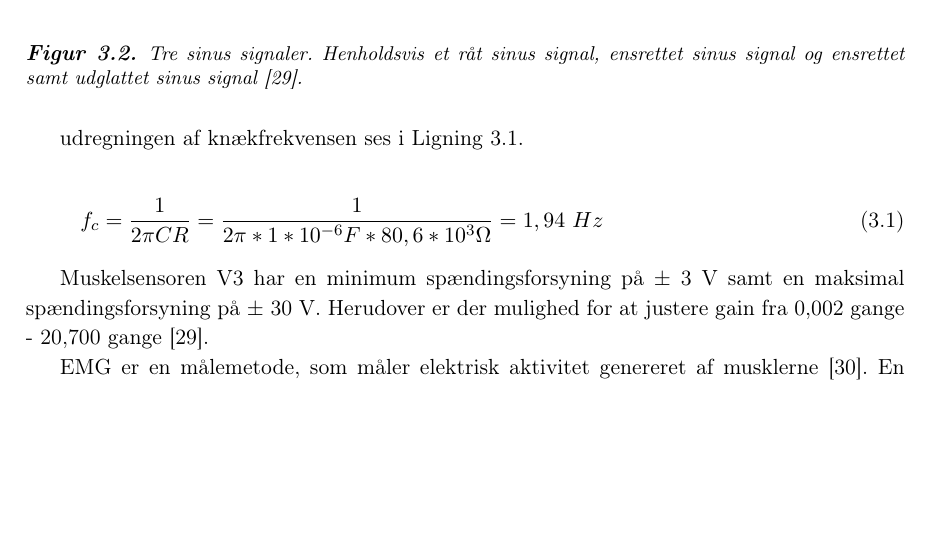
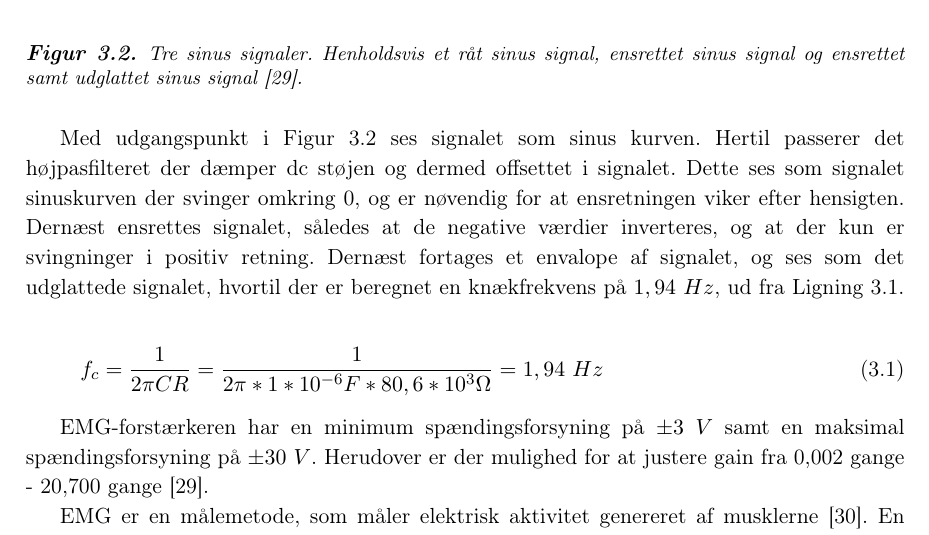
Before and after one commit to mariakroustrup/ST4, a LaTeX book (main.tex, which reads rapportAfsnit/eProblemloesning/EMG_acc.tex): part of page 11 of 25 before the commit and part of page 11 of 30 after it, cut so that both start at the same text, the shorter picture padded with empty space. Compiled offline with pdfLaTeX.

Commit message:
Update: Main og EMG_acc

```diff
--- a/rapportAfsnit/eProblemloesning/EMG_acc.tex
+++ b/rapportAfsnit/eProblemloesning/EMG_acc.tex
@@ -12,16 +12,13 @@ Et illustration af hvordan EMG-forstærkeren behandler et målt signal ses af \a
 \label{fig:sinussignal}
 \end{figure}
 
-
-
- udregningen af knækfrekvensen ses i \autoref{eq:lavcutfre}.
+Med udgangspunkt i \autoref{fig:sinussignal} ses signalet som sinus kurven. Hertil passerer det højpasfilteret der dæmper dc støjen og dermed offsettet i signalet. Dette ses som signalet sinuskurven der svinger omkring 0, og er nøvendig for at ensretningen viker efter hensigten. Dernæst ensrettes signalet, således at de negative værdier inverteres, og at der kun er svingninger i positiv retning. Dernæst fortages et envalope af signalet, og ses som det udglattede signalet, hvortil der er beregnet en knækfrekvens på $1,94~Hz$, ud fra \autoref{eq:lavcutfre}.
 
 \begin{equation}\label{eq:lavcutfre}
 f_c = \frac{1}{2 \pi C R} = \frac{1}{2 \pi*1*10^{-6}F*80,6*10^3\Omega} = 1,94~Hz
 \end{equation}
 
-
-Muskelsensoren V3 har en minimum spændingsforsyning på $\pm$ 3 V samt en maksimal spændingsforsyning på $\pm$ 30 V. Herudover er der mulighed for at justere gain fra 0,002 gange - 20,700 gange \citep{advancertech2013}.
+EMG-forstærkeren har en minimum spændingsforsyning på $\pm 3~V$ samt en maksimal spændingsforsyning på $\pm 30~V$. Herudover er der mulighed for at justere gain fra 0,002 gange - 20,700 gange \citep{advancertech2013}.
 
 
 
```
Also changed, not shown: main.tex (+1 -1 lines), main.pdf, 3 other files.
